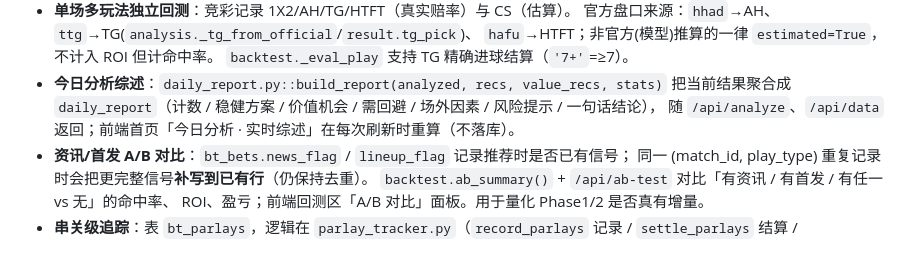
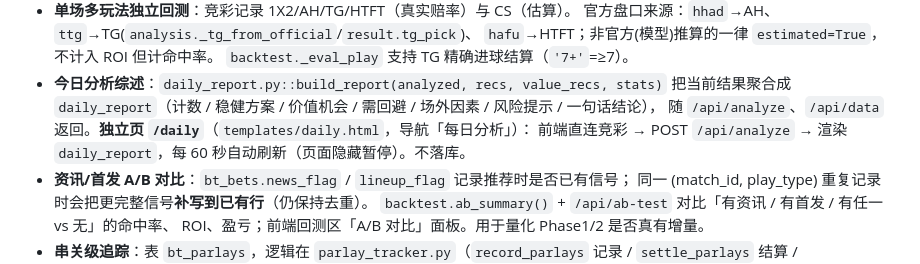
Before and after one commit to etrei7/jingcai-analyzer, a Markdown page: AGENTS.md, the part around the change. Rendered like a GitHub page.

Commit message:
feat: 每日分析独立页 /daily (导航入口, 60s自动刷新)

```diff
--- a/AGENTS.md
+++ b/AGENTS.md
@@ -109,7 +109,8 @@ python tools/test_logic.py
   `backtest._eval_play` 支持 TG 精确进球结算（`'7+'`=≥7）。
 - **今日分析综述**：`daily_report.py::build_report(analyzed, recs, value_recs, stats)` 把当前结果聚合成
   `daily_report`（计数 / 稳健方案 / 价值机会 / 需回避 / 场外因素 / 风险提示 / 一句话结论），
-  随 `/api/analyze`、`/api/data` 返回；前端首页「今日分析 · 实时综述」在每次刷新时重算（不落库）。
+  随 `/api/analyze`、`/api/data` 返回。**独立页 `/daily`**（`templates/daily.html`，导航「每日分析」）：
+  前端直连竞彩 → POST `/api/analyze` → 渲染 `daily_report`，每 60 秒自动刷新（页面隐藏暂停）。不落库。
 - **资讯/首发 A/B 对比**：`bt_bets.news_flag` / `lineup_flag` 记录推荐时是否已有信号；
   同一 (match_id, play_type) 重复记录时会把更完整信号**补写到已有行**（仍保持去重）。
   `backtest.ab_summary()` + `/api/ab-test` 对比「有资讯 / 有首发 / 有任一 vs 无」的命中率、
```
